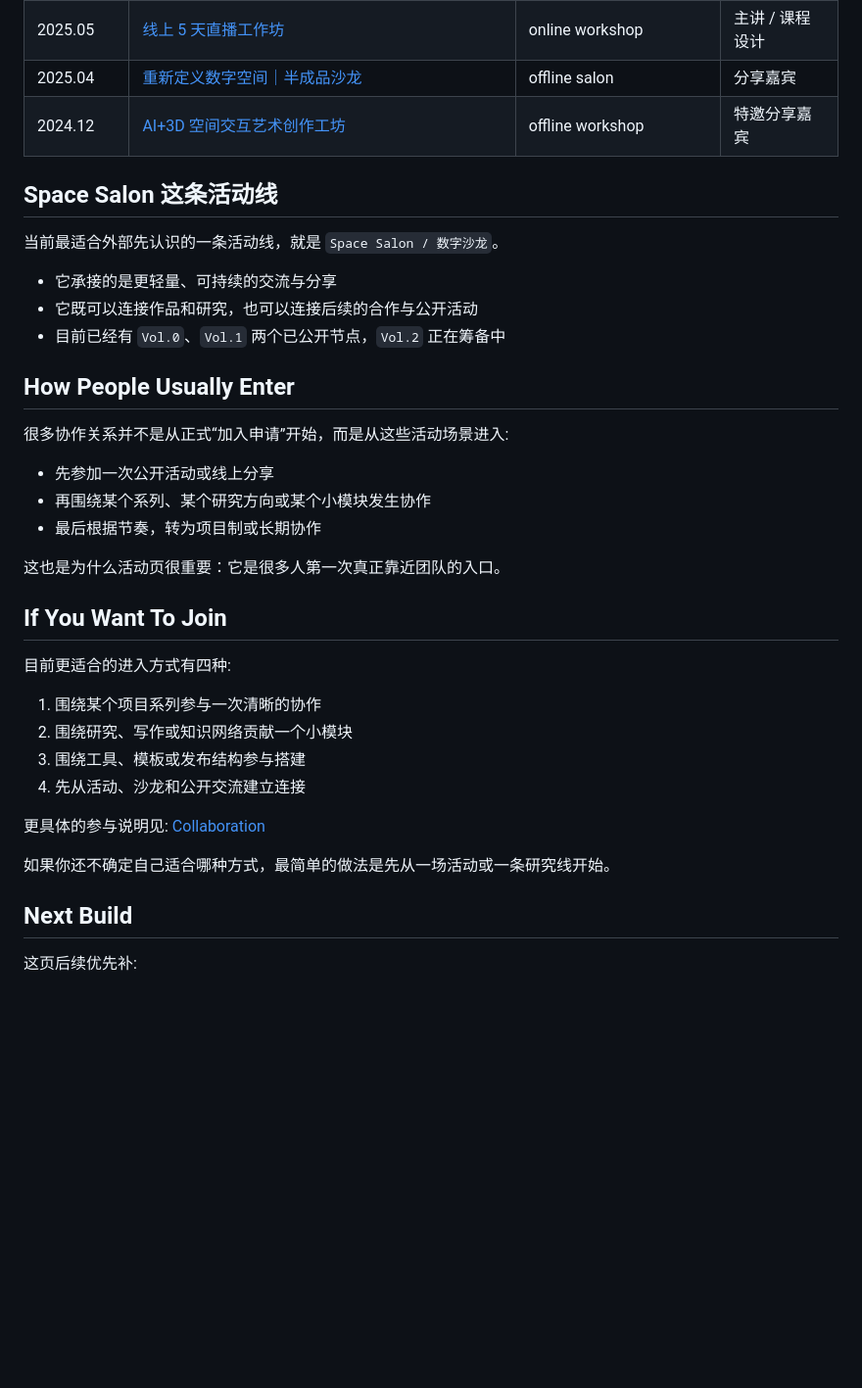
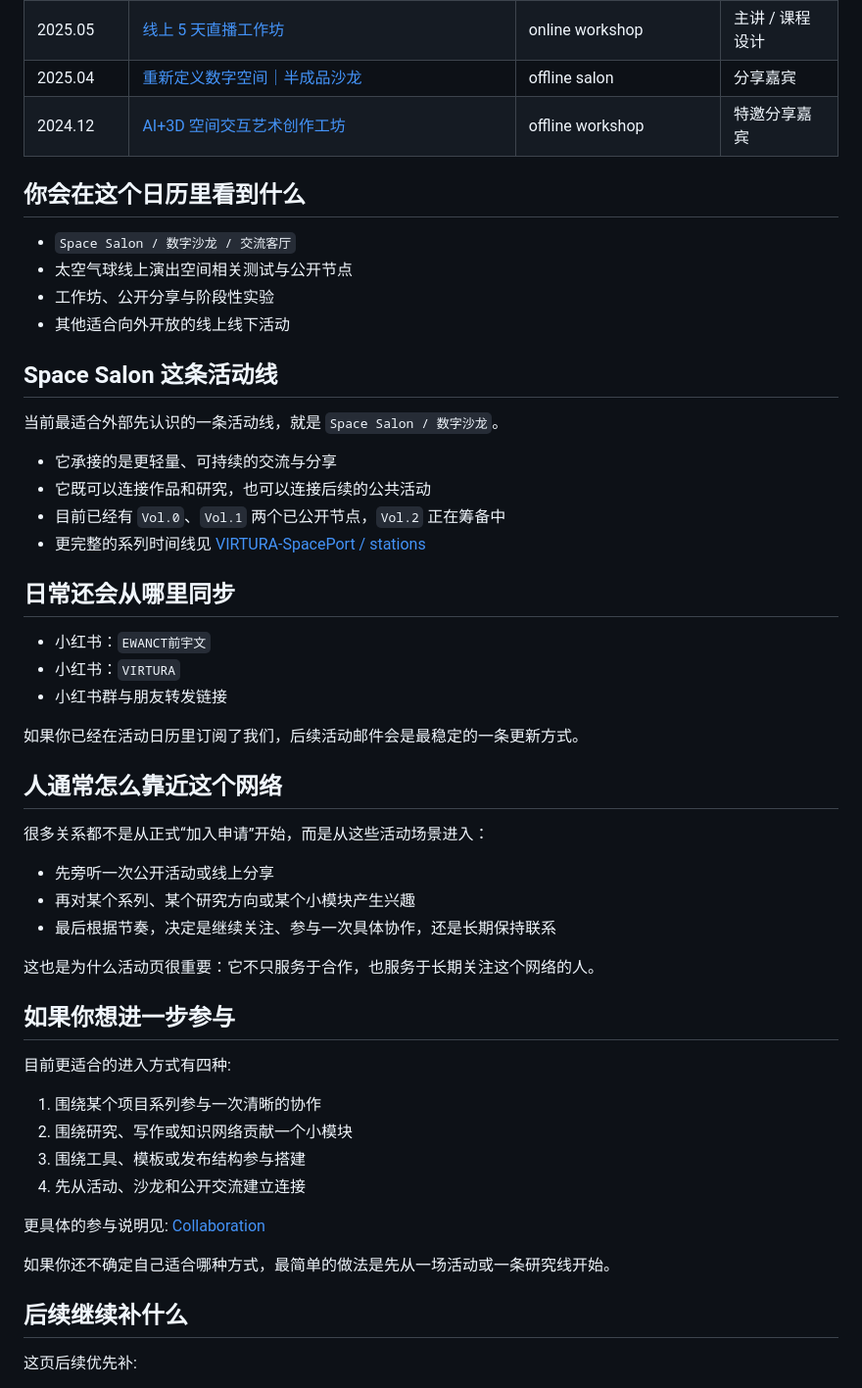
Before and after one commit to ewanqian/VIRTURA-Collective, a Markdown page: activities/README.md, the part around one of its changes. Shown at 98% size. GitHub-like rendering; blank space fills up the shorter version.

Commit message:
prioritize luma subscription in public activities

```diff
--- a/activities/README.md
+++ b/activities/README.md
@@ -31,25 +47,41 @@
 | 2025.04 | [重新定义数字空间｜半成品沙龙](https://github.com/ewanqian/portfolio/blob/main/workshops/202504-%E5%B7%A8%E9%B9%BF%E8%B7%AF-%E5%8D%8A%E6%88%90%E5%93%81%E6%B2%99%E9%BE%99.md) | offline salon | 分享嘉宾 |
 | 2024.12 | [AI+3D 空间交互艺术创作工坊](https://github.com/ewanqian/portfolio/blob/main/workshops/202412-%E6%BC%95%E6%B2%B3%E6%B3%BE-AI3D%E5%B7%A5%E5%9D%8A.md) | offline workshop | 特邀分享嘉宾 |
 
+## 你会在这个日历里看到什么
+
+- `Space Salon / 数字沙龙 / 交流客厅`
+- 太空气球线上演出空间相关测试与公开节点
+- 工作坊、公开分享与阶段性实验
+- 其他适合向外开放的线上线下活动
+
 ## Space Salon 这条活动线
 
 当前最适合外部先认识的一条活动线，就是 `Space Salon / 数字沙龙`。
 
 - 它承接的是更轻量、可持续的交流与分享
-- 它既可以连接作品和研究，也可以连接后续的合作与公开活动
+- 它既可以连接作品和研究，也可以连接后续的公共活动
 - 目前已经有 `Vol.0`、`Vol.1` 两个已公开节点，`Vol.2` 正在筹备中
+- 更完整的系列时间线见 [VIRTURA-SpacePort / stations](https://github.com/ewanqian/VIRTURA-SpacePort/tree/main/stations)
 
-## How People Usually Enter
+## 日常还会从哪里同步
 
-很多协作关系并不是从正式“加入申请”开始，而是从这些活动场景进入:
+- 小红书：`EWANCT前宇文`
+- 小红书：`VIRTURA`
+- 小红书群与朋友转发链接
 
-- 先参加一次公开活动或线上分享
-- 再围绕某个系列、某个研究方向或某个小模块发生协作
-- 最后根据节奏，转为项目制或长期协作
+如果你已经在活动日历里订阅了我们，后续活动邮件会是最稳定的一条更新方式。
 
-这也是为什么活动页很重要：它是很多人第一次真正靠近团队的入口。
+## 人通常怎么靠近这个网络
 
-## If You Want To Join
+很多关系都不是从正式“加入申请”开始，而是从这些活动场景进入：
+
+- 先旁听一次公开活动或线上分享
+- 再对某个系列、某个研究方向或某个小模块产生兴趣
+- 最后根据节奏，决定是继续关注、参与一次具体协作，还是长期保持联系
+
+这也是为什么活动页很重要：它不只服务于合作，也服务于长期关注这个网络的人。
+
+## 如果你想进一步参与
 
 目前更适合的进入方式有四种:
 
@@ -62,7 +94,7 @@
 
 如果你还不确定自己适合哪种方式，最简单的做法是先从一场活动或一条研究线开始。
 
-## Next Build
+## 后续继续补什么
 
 这页后续优先补:
 
```
Also changed, not shown: other parts of activities/README.md (+17 -1 lines), README.md (+12 -2 lines).
